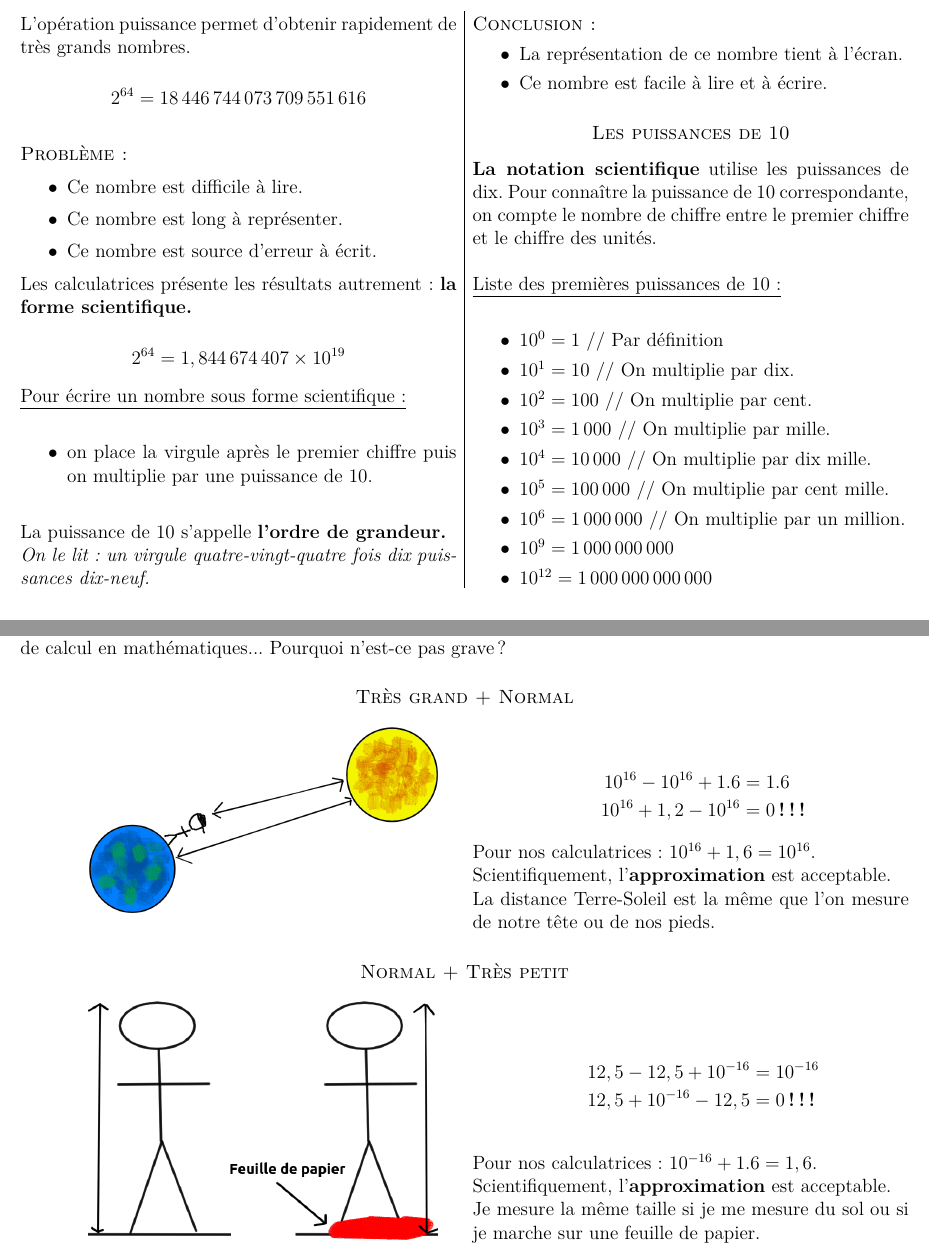
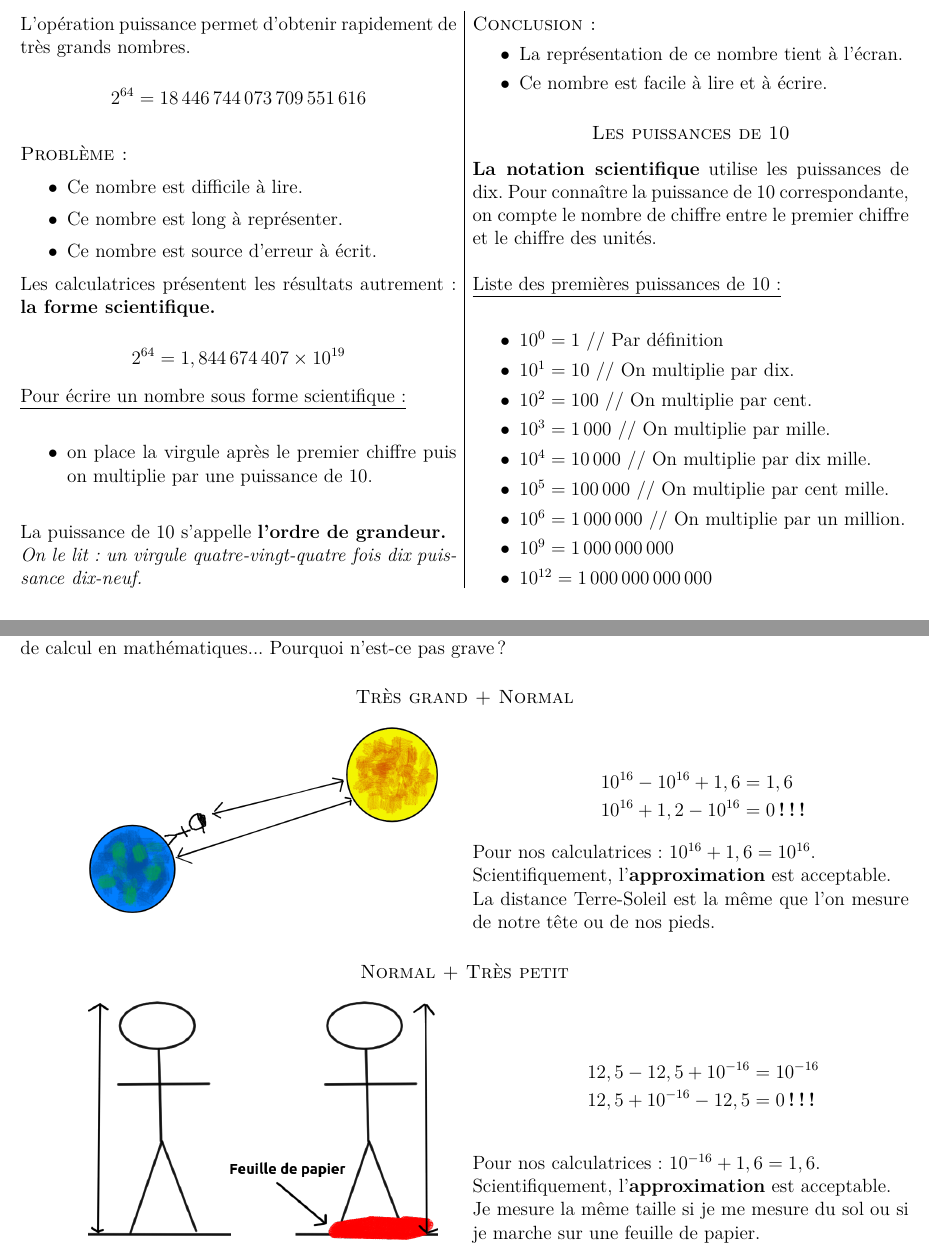
Before and after one commit to homeostasie/2018-2019_papate, a LaTeX document (4_quatrieme/4x3-puissances/tex/4x3-puissances.tex): two parts of pages 2 and 3 of 3, joined at a grey line, cut so that both start at the same text. Compiled offline with pdfLaTeX.

Commit message:
4e : maj et correction ie - puissance

```diff
--- a/4_quatrieme/4x3-puissances/tex/4x3-puissances.tex
+++ b/4_quatrieme/4x3-puissances/tex/4x3-puissances.tex
@@ -153,7 +153,7 @@
   \item Ce nombre est source d'erreur à écrit.
   \end{itemize}
 
-  Les calculatrices présente les résultats autrement : \textbf{la forme scientifique.}
+  Les calculatrices présentent les résultats autrement : \textbf{la forme scientifique.}
 
   $$2^{64} = 1,844 \, 674 \, 407 \times 10^{19}$$
 
@@ -163,7 +163,7 @@
   \end{itemize}
 
   La puissance de 10 s'appelle \textbf{l'ordre de grandeur.}\\
-  \textit{On le lit : un virgule quatre-vingt-quatre fois dix puissances dix-neuf.}
+  \textit{On le lit : un virgule quatre-vingt-quatre fois dix puissance dix-neuf.}
 
   \paragraph{Conclusion :}
 
@@ -265,7 +265,7 @@ $\dfrac{10^{100}}{10^{90}}$ renvoie une erreur à la place de $10^{10}$.\\
   \end{figure}
 
   \begin{flalign*}
-        10^{16} - 10^{16} + 1.6 &= 1.6 \\
+        10^{16} - 10^{16} + 1,6 &= 1,6 \\
         10^{16} + 1,2 - 10^{16} &= 0 \text{\textbf{ !!!}}
   \end{flalign*}
 
@@ -289,7 +289,7 @@ $\dfrac{10^{100}}{10^{90}}$ renvoie une erreur à la place de $10^{10}$.\\
         12,5 + 10^{-16} - 12,5 &= 0 \text{\textbf{ !!!}}
   \end{flalign*}
 
-  Pour nos calculatrices : $10^{-16} + 1.6 = 1,6$.\\
+  Pour nos calculatrices : $10^{-16} + 1,6 = 1,6$.\\
   Scientifiquement, l'\textbf{approximation} est acceptable.\\
   Je mesure la même taille si je me mesure du sol ou si je marche sur une feuille de papier.
 \end{multicols}
```
Also changed, not shown: 4_quatrieme/4x3-puissances/tex/4x3-puissances.tex (2 more changed lines).
